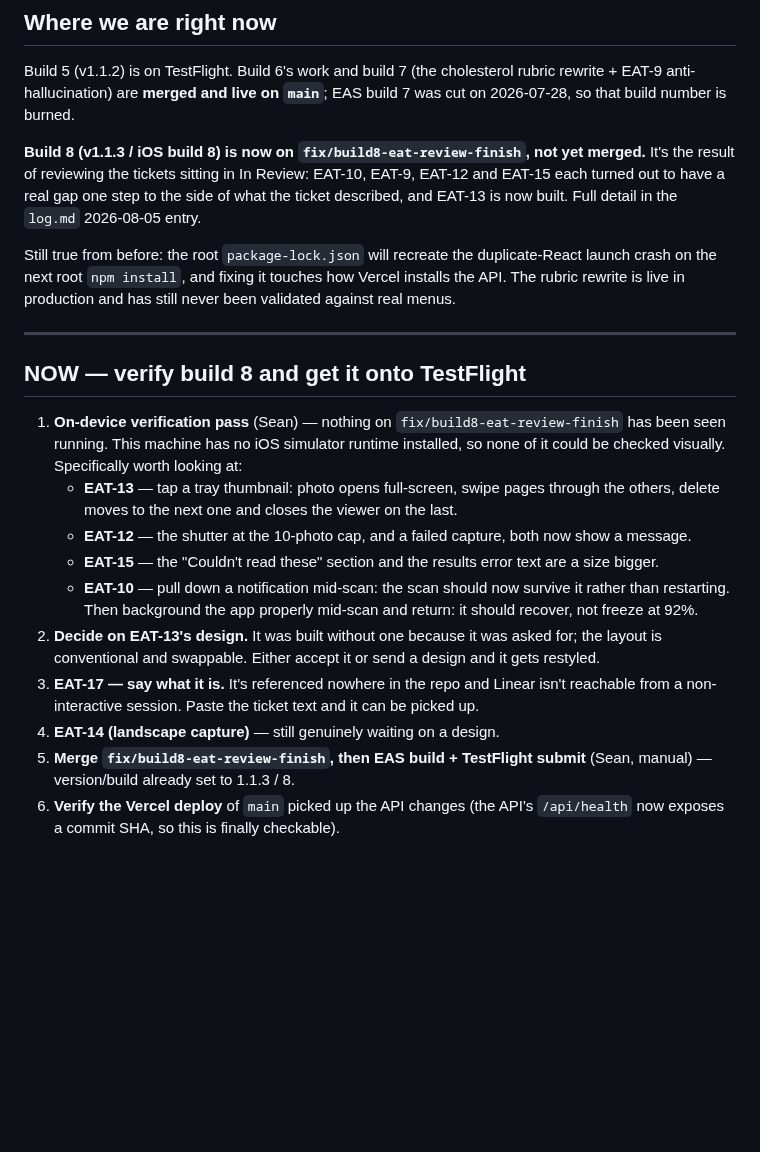
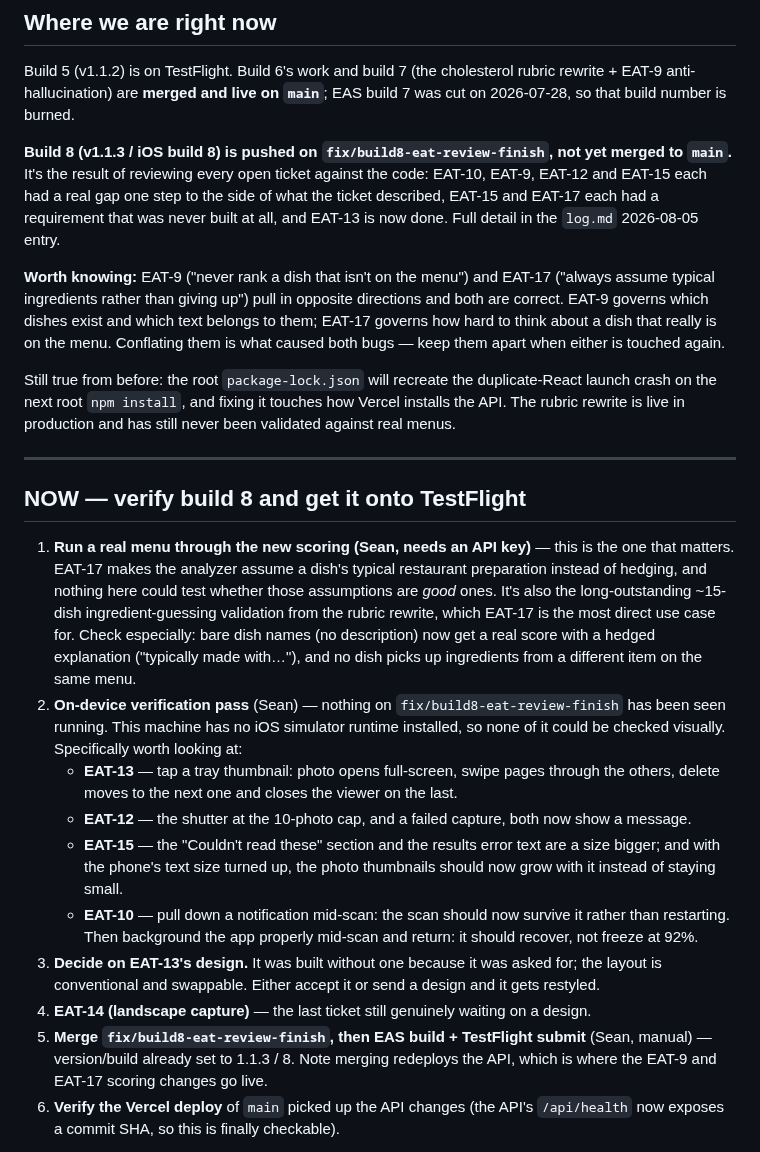
Before and after one commit to stlynn13-lgtm/eat-out-better, a Markdown page: plan.md, the part around the change. GitHub-like rendering; blank space fills up the shorter version.

```diff
--- a/plan.md
+++ b/plan.md
@@ -11,7 +11,9 @@
 
 Build 5 (v1.1.2) is on TestFlight. Build 6's work and build 7 (the cholesterol rubric rewrite + EAT-9 anti-hallucination) are **merged and live on `main`**; EAS build 7 was cut on 2026-07-28, so that build number is burned.
 
-**Build 8 (v1.1.3 / iOS build 8) is now on `fix/build8-eat-review-finish`, not yet merged.** It's the result of reviewing the tickets sitting in In Review: EAT-10, EAT-9, EAT-12 and EAT-15 each turned out to have a real gap one step to the side of what the ticket described, and EAT-13 is now built. Full detail in the `log.md` 2026-08-05 entry.
+**Build 8 (v1.1.3 / iOS build 8) is pushed on `fix/build8-eat-review-finish`, not yet merged to `main`.** It's the result of reviewing every open ticket against the code: EAT-10, EAT-9, EAT-12 and EAT-15 each had a real gap one step to the side of what the ticket described, EAT-15 and EAT-17 each had a requirement that was never built at all, and EAT-13 is now done. Full detail in the `log.md` 2026-08-05 entry.
+
+**Worth knowing:** EAT-9 ("never rank a dish that isn't on the menu") and EAT-17 ("always assume typical ingredients rather than giving up") pull in opposite directions and both are correct. EAT-9 governs which dishes exist and which text belongs to them; EAT-17 governs how hard to think about a dish that really is on the menu. Conflating them is what caused both bugs — keep them apart when either is touched again.
 
 Still true from before: the root `package-lock.json` will recreate the duplicate-React launch crash on the next root `npm install`, and fixing it touches how Vercel installs the API. The rubric rewrite is live in production and has still never been validated against real menus.
 
@@ -19,15 +21,15 @@ Still true from before: the root `package-lock.json` will recreate the duplicate
 
 ## NOW — verify build 8 and get it onto TestFlight
 
-1. **On-device verification pass** (Sean) — nothing on `fix/build8-eat-review-finish` has been seen running. This machine has no iOS simulator runtime installed, so none of it could be checked visually. Specifically worth looking at:
+1. **Run a real menu through the new scoring (Sean, needs an API key)** — this is the one that matters. EAT-17 makes the analyzer assume a dish's typical restaurant preparation instead of hedging, and nothing here could test whether those assumptions are *good* ones. It's also the long-outstanding ~15-dish ingredient-guessing validation from the rubric rewrite, which EAT-17 is the most direct use case for. Check especially: bare dish names (no description) now get a real score with a hedged explanation ("typically made with…"), and no dish picks up ingredients from a different item on the same menu.
+2. **On-device verification pass** (Sean) — nothing on `fix/build8-eat-review-finish` has been seen running. This machine has no iOS simulator runtime installed, so none of it could be checked visually. Specifically worth looking at:
    - **EAT-13** — tap a tray thumbnail: photo opens full-screen, swipe pages through the others, delete moves to the next one and closes the viewer on the last.
    - **EAT-12** — the shutter at the 10-photo cap, and a failed capture, both now show a message.
-   - **EAT-15** — the "Couldn't read these" section and the results error text are a size bigger.
+   - **EAT-15** — the "Couldn't read these" section and the results error text are a size bigger; and with the phone's text size turned up, the photo thumbnails should now grow with it instead of staying small.
    - **EAT-10** — pull down a notification mid-scan: the scan should now survive it rather than restarting. Then background the app properly mid-scan and return: it should recover, not freeze at 92%.
-2. **Decide on EAT-13's design.** It was built without one because it was asked for; the layout is conventional and swappable. Either accept it or send a design and it gets restyled.
-3. **EAT-17 — say what it is.** It's referenced nowhere in the repo and Linear isn't reachable from a non-interactive session. Paste the ticket text and it can be picked up.
-4. **EAT-14 (landscape capture)** — still genuinely waiting on a design.
-5. **Merge `fix/build8-eat-review-finish`, then EAS build + TestFlight submit** (Sean, manual) — version/build already set to 1.1.3 / 8.
+3. **Decide on EAT-13's design.** It was built without one because it was asked for; the layout is conventional and swappable. Either accept it or send a design and it gets restyled.
+4. **EAT-14 (landscape capture)** — the last ticket still genuinely waiting on a design.
+5. **Merge `fix/build8-eat-review-finish`, then EAS build + TestFlight submit** (Sean, manual) — version/build already set to 1.1.3 / 8. Note merging redeploys the API, which is where the EAT-9 and EAT-17 scoring changes go live.
 6. **Verify the Vercel deploy** of `main` picked up the API changes (the API's `/api/health` now exposes a commit SHA, so this is finally checkable).
 
 **Carried-over P0s to confirm (status unknown, cheap to check):** Anthropic spend cap + budget alert set? The three AI validation tests (OCR / scoring / speed) run on real menus? Scoring knowledge base (`Scoring_KB_Generation_Prompt.md`) still pending — that's the root fix for score consistency.
```
Also changed, not shown: log.md (+9 -10 lines).
